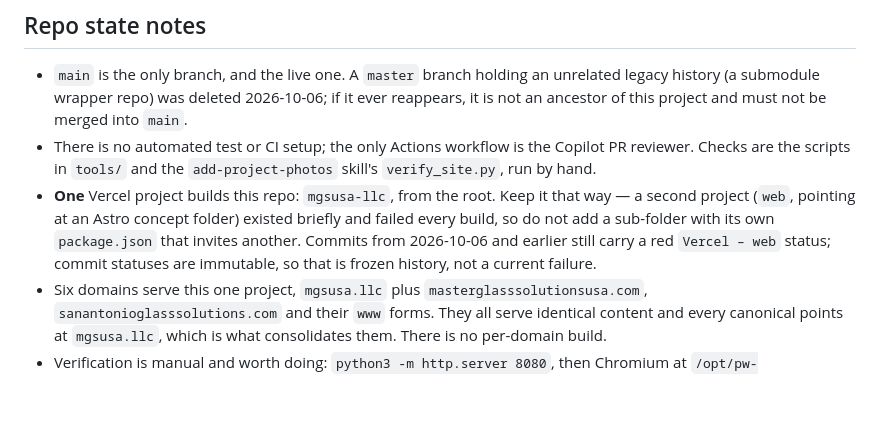
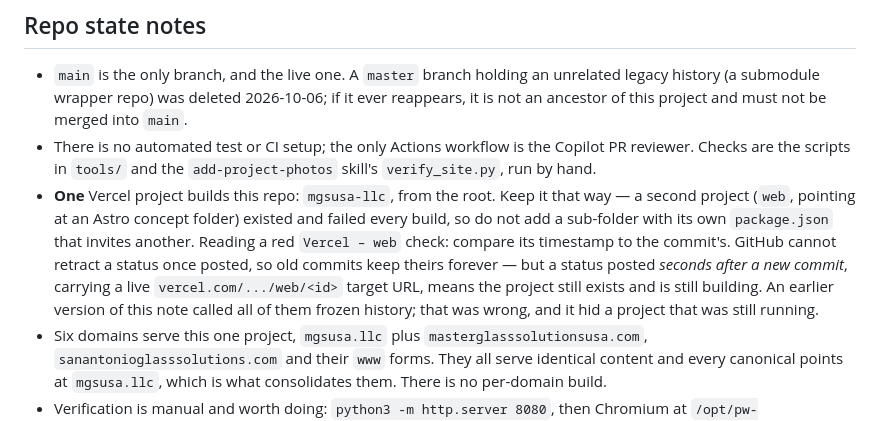
Before and after one commit to jasonmanuel-cmd/mgsusa.llc, a Markdown page: CLAUDE.md, the part around the change. Drawn GitHub-style; blank space fills up the shorter version.

Commit message:
docs: correct how to read a red Vercel – web check
The previous note claimed every red 'Vercel – web' status was frozen history,
on the reasoning that commit statuses cannot be retracted. The first half is
true and the conclusion was wrong: the next commit after that note was given a
brand-new failure status seconds after it landed, with a live deployment URL,
because the project had not actually been deleted yet.

So the note was not just inaccurate, it was the kind of inaccuracy that hides
a running build. Replaced with the test that distinguishes the two: compare the
status timestamp to the commit's, and look at whether the target URL points at
a real deployment.

Co-Authored-By: Claude Opus 5 <noreply@anthropic.com>
Claude-Session: https://claude.ai/code/session_01N9iHTtZGh3UdBdF8VRxrZW

```diff
--- a/CLAUDE.md
+++ b/CLAUDE.md
@@ -181,10 +181,14 @@ Static pages render; anything under `api/` needs a Vercel deploy (or preview) to
   `add-project-photos` skill's `verify_site.py`, run by hand.
 - **One** Vercel project builds this repo: `mgsusa-llc`, from the root. Keep it
   that way — a second project (`web`, pointing at an Astro concept folder)
-  existed briefly and failed every build, so do not add a sub-folder with its
-  own `package.json` that invites another. Commits from 2026-10-06 and earlier
-  still carry a red `Vercel – web` status; commit statuses are immutable, so
-  that is frozen history, not a current failure.
+  existed and failed every build, so do not add a sub-folder with its own
+  `package.json` that invites another.
+  Reading a red `Vercel – web` check: compare its timestamp to the commit's.
+  GitHub cannot retract a status once posted, so old commits keep theirs
+  forever — but a status posted *seconds after a new commit*, carrying a live
+  `vercel.com/.../web/<id>` target URL, means the project still exists and is
+  still building. An earlier version of this note called all of them frozen
+  history; that was wrong, and it hid a project that was still running.
 - Six domains serve this one project, `mgsusa.llc` plus
   `masterglasssolutionsusa.com`, `sanantonioglasssolutions.com` and their `www`
   forms. They all serve identical content and every canonical points at
```
